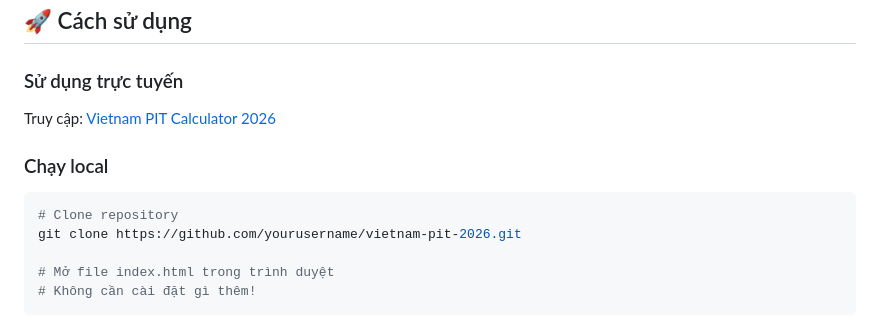
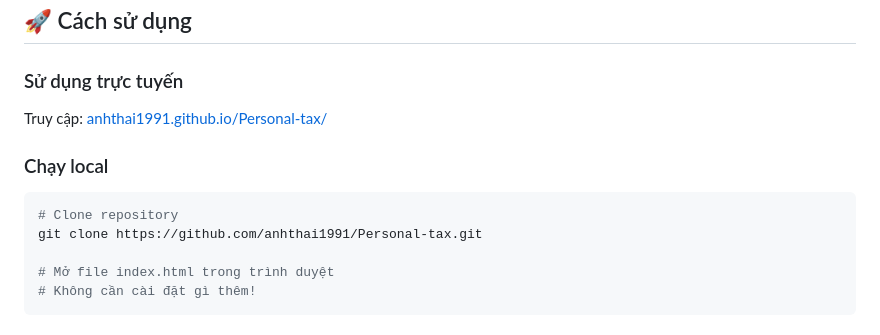
Before and after one commit to Anhthai1991/Personal-tax, a Markdown page: README.md, the part around the change. Rendered like a GitHub page.

Commit message:
Update links and repository information in README

````diff
--- a/README.md
+++ b/README.md
@@ -71,12 +71,12 @@ Công cụ tính thuế thu nhập cá nhân (TNCN) Việt Nam năm 2026 - So s
 ## 🚀 Cách sử dụng
 
 ### Sử dụng trực tuyến
-Truy cập: [Vietnam PIT Calculator 2026](#)
+Truy cập: [anhthai1991.github.io/Personal-tax/](#)
 
 ### Chạy local
 ```bash
 # Clone repository
-git clone https://github.com/yourusername/vietnam-pit-2026.git
+git clone https://github.com/anhthai1991/Personal-tax.git
 
 # Mở file index.html trong trình duyệt
 # Không cần cài đặt gì thêm!
````
